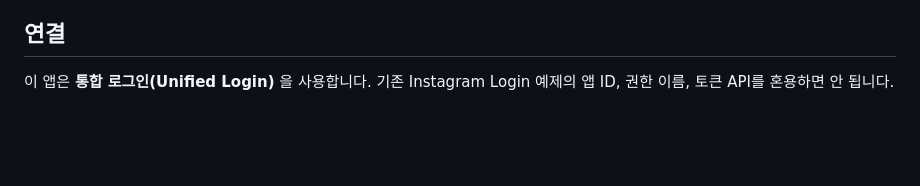
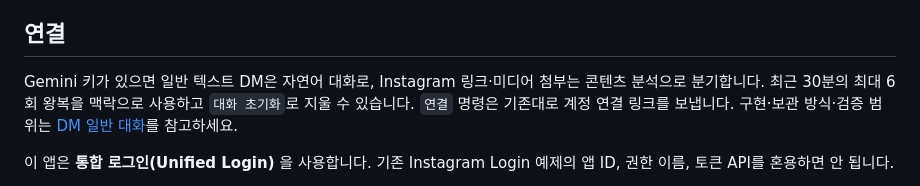
Before and after one commit to iamnotfemale/2026InThon, a Markdown page: README.md, the part around the change. GitHub-like rendering; blank space fills up the shorter version.

Commit message:
Document Gemini chat routing and remaining share-source limits

```diff
--- a/README.md
+++ b/README.md
@@ -29,6 +29,8 @@ node --test
 - 공유 첨부 형식은 고정되어 있지 않습니다. 실제 테스트에서 `ig_reel`은 캡션·원본 릴스 URL, `ig_post`는 캡션·미디어 ID·JPEG 한 장의 CDN URL을 반환했습니다. [미디어 확보 테스트](docs/instagram-media-input-test.md)에 실제 범위와 제한을 기록했습니다. 운영 함수에는 원본 URL 확인 → Vercel Python/yt-dlp 다운로드 → 최대 10장 AI 입력 → AI 종료 후 비공개 임시파일 삭제를 연결했습니다. 원본 주소를 얻을 수 없는 공유 게시물은 링크를 요청합니다. `GEMINI_API_KEY`가 있으면 영상도 전사합니다. 팀원 연결 계약과 제한은 [미디어 파이프라인](docs/media-pipeline.md)을 참고하세요.
 
 ## 연결
+
+Gemini 키가 있으면 일반 텍스트 DM은 자연어 대화로, Instagram 링크·미디어 첨부는 콘텐츠 분석으로 분기합니다. 최근 30분의 최대 6회 왕복을 맥락으로 사용하고 `대화 초기화`로 지울 수 있습니다. `연결` 명령은 기존대로 계정 연결 링크를 보냅니다. 구현·보관 방식·검증 범위는 [DM 일반 대화](docs/dm-chat.md)를 참고하세요.
 
 이 앱은 **통합 로그인(Unified Login)** 을 사용합니다. 기존 Instagram Login 예제의 앱 ID, 권한 이름, 토큰 API를 혼용하면 안 됩니다.
 
```
Also changed, not shown: docs/dm-chat.md (added, +45 -0 lines), docs/media-pipeline.md (+4 -2 lines).
